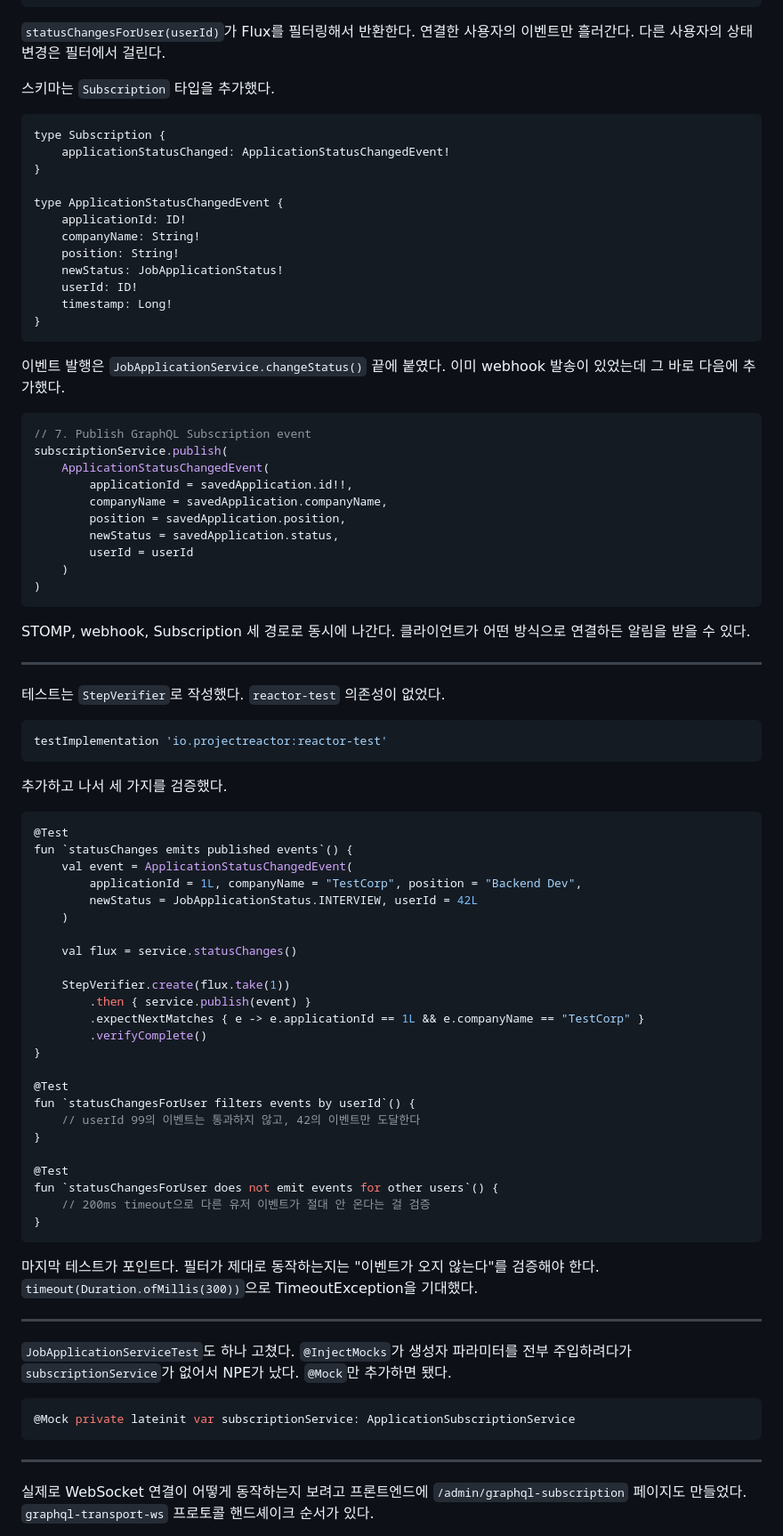
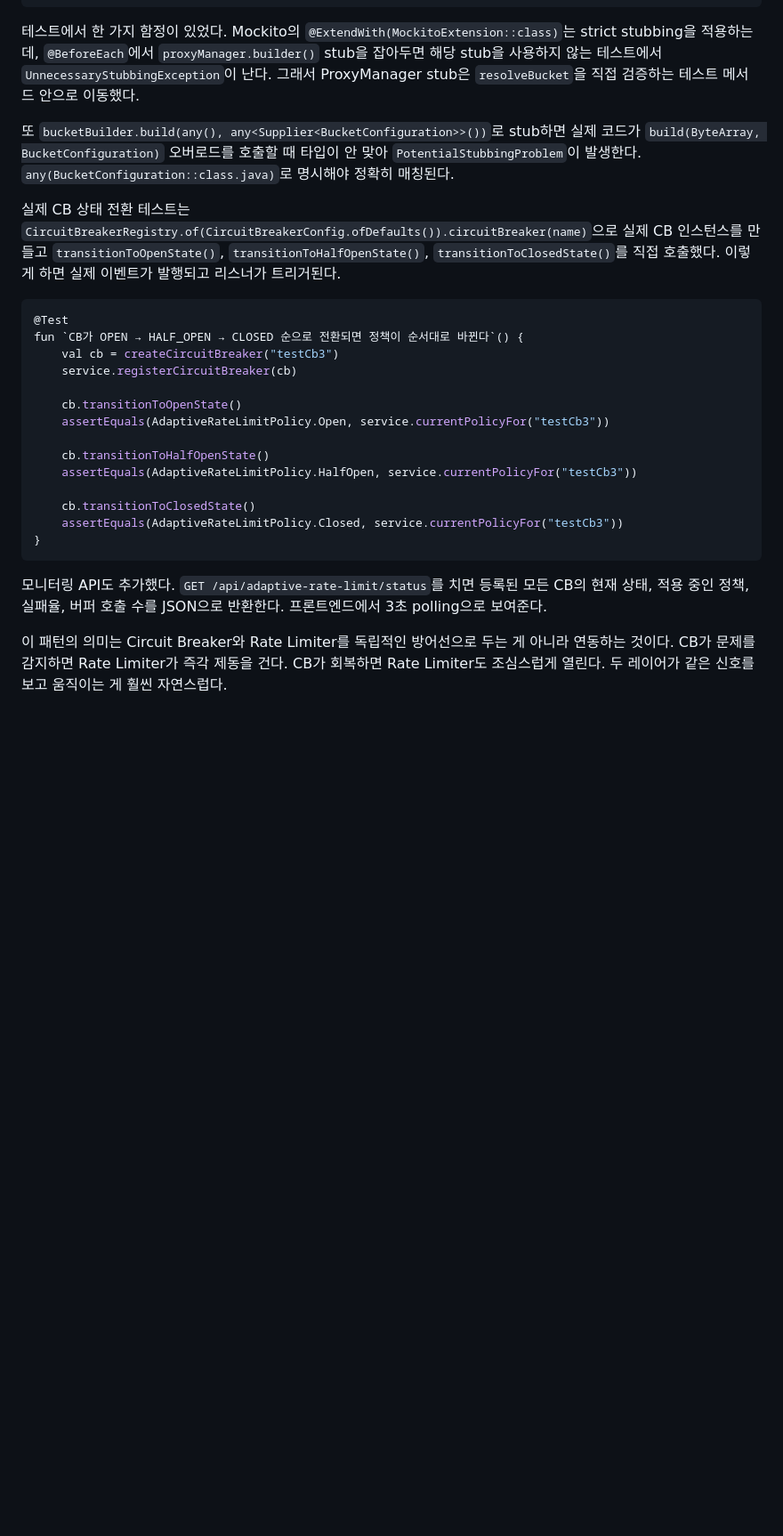
Before and after one commit to qjawns0222/fullstackupgrade, a Markdown page: blog_draft.md, the part around one of its changes. Shown at 89% size. Drawn GitHub-style; blank space fills up the shorter version.

Commit message:
docs: update FEATURES.md and blog_draft.md after adaptive rate limiting post

````diff
--- a/blog_draft.md
+++ b/blog_draft.md
@@ -72,90 +84,30 @@ class ApplicationSubscriptionController(
 }
 ```
 
-`statusChangesForUser(userId)`가 Flux를 필터링해서 반환한다. 연결한 사용자의 이벤트만 흘러간다. 다른 사용자의 상태 변경은 필터에서 걸린다.
+테스트에서 한 가지 함정이 있었다. Mockito의 `@ExtendWith(MockitoExtension::class)`는 strict stubbing을 적용하는데, `@BeforeEach`에서 `proxyManager.builder()` stub을 잡아두면 해당 stub을 사용하지 않는 테스트에서 `UnnecessaryStubbingException`이 난다. 그래서 ProxyManager stub은 `resolveBucket`을 직접 검증하는 테스트 메서드 안으로 이동했다.
 
-스키마는 `Subscription` 타입을 추가했다.
+또 `bucketBuilder.build(any(), any<Supplier<BucketConfiguration>>())`로 stub하면 실제 코드가 `build(ByteArray, BucketConfiguration)` 오버로드를 호출할 때 타입이 안 맞아 `PotentialStubbingProblem`이 발생한다. `any(BucketConfiguration::class.java)`로 명시해야 정확히 매칭된다.
 
-```graphql
-type Subscription {
-    applicationStatusChanged: ApplicationStatusChangedEvent!
-}
+실제 CB 상태 전환 테스트는 `CircuitBreakerRegistry.of(CircuitBreakerConfig.ofDefaults()).circuitBreaker(name)`으로 실제 CB 인스턴스를 만들고 `transitionToOpenState()`, `transitionToHalfOpenState()`, `transitionToClosedState()`를 직접 호출했다. 이렇게 하면 실제 이벤트가 발행되고 리스너가 트리거된다.
 
-type ApplicationStatusChangedEvent {
-    applicationId: ID!
-    companyName: String!
-    position: String!
-    newStatus: JobApplicationStatus!
-    userId: ID!
-    timestamp: Long!
+```kotlin
+@Test
+fun `CB가 OPEN → HALF_OPEN → CLOSED 순으로 전환되면 정책이 순서대로 바뀐다`() {
+    val cb = createCircuitBreaker("testCb3")
+    service.registerCircuitBreaker(cb)
+
+    cb.transitionToOpenState()
+    assertEquals(AdaptiveRateLimitPolicy.Open, service.currentPolicyFor("testCb3"))
+
+    cb.transitionToHalfOpenState()
+    assertEquals(AdaptiveRateLimitPolicy.HalfOpen, service.currentPolicyFor("testCb3"))
+
+    cb.transitionToClosedState()
+    assertEquals(AdaptiveRateLimitPolicy.Closed, service.currentPolicyFor("testCb3"))
 }
 ```
 
-이벤트 발행은 `JobApplicationService.changeStatus()` 끝에 붙였다. 이미 webhook 발송이 있었는데 그 바로 다음에 추가했다.
+모니터링 API도 추가했다. `GET /api/adaptive-rate-limit/status`를 치면 등록된 모든 CB의 현재 상태, 적용 중인 정책, 실패율, 버퍼 호출 수를 JSON으로 반환한다. 프론트엔드에서 3초 polling으로 보여준다.
 
-```kotlin
-// 7. Publish GraphQL Subscription event
-subscriptionService.publish(
-    ApplicationStatusChangedEvent(
-        applicationId = savedApplication.id!!,
-        companyName = savedApplication.companyName,
-        position = savedApplication.position,
-        newStatus = savedApplication.status,
-        userId = userId
-    )
-)
-```
+이 패턴의 의미는 Circuit Breaker와 Rate Limiter를 독립적인 방어선으로 두는 게 아니라 연동하는 것이다. CB가 문제를 감지하면 Rate Limiter가 즉각 제동을 건다. CB가 회복하면 Rate Limiter도 조심스럽게 열린다. 두 레이어가 같은 신호를 보고 움직이는 게 훨씬 자연스럽다.
 
-STOMP, webhook, Subscription 세 경로로 동시에 나간다. 클라이언트가 어떤 방식으로 연결하든 알림을 받을 수 있다.
-
----
-
-테스트는 `StepVerifier`로 작성했다. `reactor-test` 의존성이 없었다.
-
-```groovy
-testImplementation 'io.projectreactor:reactor-test'
-```
-
-추가하고 나서 세 가지를 검증했다.
-
-```kotlin
-@Test
-fun `statusChanges emits published events`() {
-    val event = ApplicationStatusChangedEvent(
-        applicationId = 1L, companyName = "TestCorp", position = "Backend Dev",
-        newStatus = JobApplicationStatus.INTERVIEW, userId = 42L
-    )
-
-    val flux = service.statusChanges()
-
-    StepVerifier.create(flux.take(1))
-        .then { service.publish(event) }
-        .expectNextMatches { e -> e.applicationId == 1L && e.companyName == "TestCorp" }
-        .verifyComplete()
-}
-
-@Test
-fun `statusChangesForUser filters events by userId`() {
-    // userId 99의 이벤트는 통과하지 않고, 42의 이벤트만 도달한다
-}
-
-@Test
-fun `statusChangesForUser does not emit events for other users`() {
-    // 200ms timeout으로 다른 유저 이벤트가 절대 안 온다는 걸 검증
-}
-```
-
-마지막 테스트가 포인트다. 필터가 제대로 동작하는지는 "이벤트가 오지 않는다"를 검증해야 한다. `timeout(Duration.ofMillis(300))`으로 TimeoutException을 기대했다.
-
----
-
-`JobApplicationServiceTest`도 하나 고쳤다. `@InjectMocks`가 생성자 파라미터를 전부 주입하려다가 `subscriptionService`가 없어서 NPE가 났다. `@Mock`만 추가하면 됐다.
-
-```kotlin
-@Mock private lateinit var subscriptionService: ApplicationSubscriptionService
-```
-
----
-
-실제로 WebSocket 연결이 어떻게 동작하는지 보려고 프론트엔드에 `/admin/graphql-subscription` 페이지도 만들었다. `graphql-transport-ws` 프로토콜 핸드셰이크 순서가 있다.
-
````
Also changed, not shown: other parts of blog_draft.md (+66 -81 lines), FEATURES.md (+6 -0 lines).
